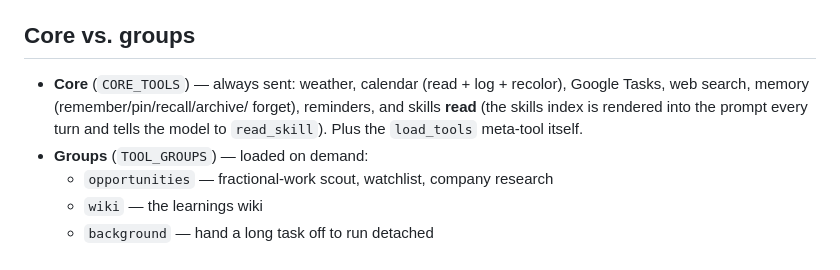
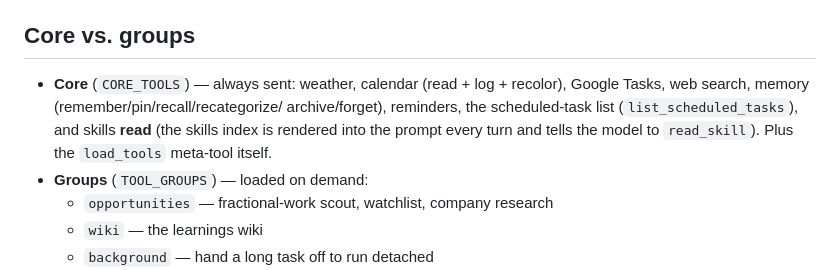
Before and after one commit to cjdube/LocalLLMAgent, a Markdown page: docs/tool-loading.md, the part around the change. Rendered like a GitHub page.

Commit message:
Correct the CORE tools list in tool-loading docs
Add recategorize and list_scheduled_tasks to the documented always-loaded
core set, matching CORE_TOOL_NAMES.

Co-Authored-By: Claude Opus 4.8 <noreply@anthropic.com>

```diff
--- a/docs/tool-loading.md
+++ b/docs/tool-loading.md
@@ -16,10 +16,10 @@ lives in `chat/server.py`.
 ## Core vs. groups
 
 - **Core** (`CORE_TOOLS`) — always sent: weather, calendar (read + log +
-  recolor), Google Tasks, web search, memory (remember/pin/recall/archive/
-  forget), reminders, and skills **read** (the skills index is rendered into the
-  prompt every turn and tells the model to `read_skill`). Plus the `load_tools`
-  meta-tool itself.
+  recolor), Google Tasks, web search, memory (remember/pin/recall/recategorize/
+  archive/forget), reminders, the scheduled-task list (`list_scheduled_tasks`),
+  and skills **read** (the skills index is rendered into the prompt every turn
+  and tells the model to `read_skill`). Plus the `load_tools` meta-tool itself.
 - **Groups** (`TOOL_GROUPS`) — loaded on demand:
   - `opportunities` — fractional-work scout, watchlist, company research
   - `wiki` — the learnings wiki
```
